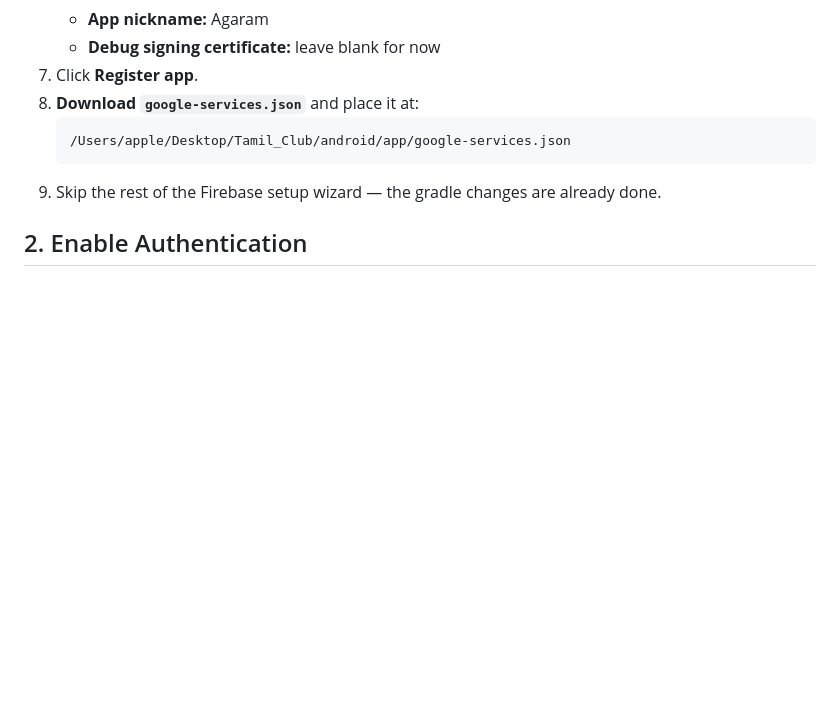
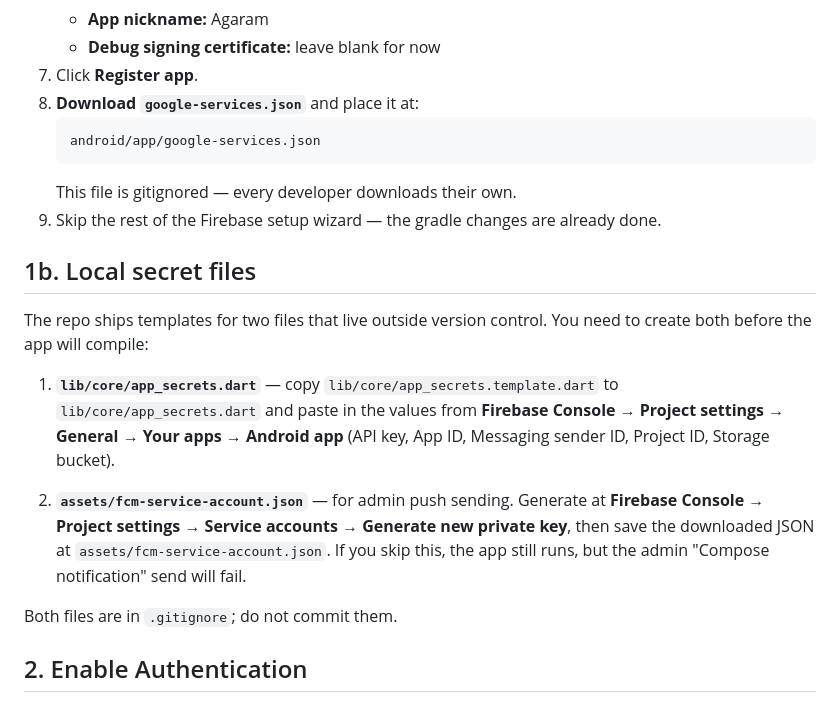
Before and after one commit to Siva-perumal-001/Agaram, a Markdown page: SETUP.md, the part around the change. GitHub-like rendering; blank space fills up the shorter version.

Commit message:
docs: document secret-file setup for local development
Adds a '1b. Local secret files' section covering the two gitignored
files every developer has to create: lib/core/app_secrets.dart
(copied from the template, filled with Firebase IDs) and
assets/fcm-service-account.json (Firebase service account for admin
push sending). Also clarifies in step 1.8 that google-services.json
is now gitignored.

````diff
--- a/SETUP.md
+++ b/SETUP.md
@@ -16,9 +16,28 @@ Before you can run the app, you need to finish **Firebase setup** (takes ~10 min
 7. Click **Register app**.
 8. **Download `google-services.json`** and place it at:
    ```
-   /Users/apple/Desktop/Tamil_Club/android/app/google-services.json
+   android/app/google-services.json
    ```
+   This file is gitignored — every developer downloads their own.
 9. Skip the rest of the Firebase setup wizard — the gradle changes are already done.
+
+## 1b. Local secret files
+
+The repo ships templates for two files that live outside version control. You
+need to create both before the app will compile:
+
+1. **`lib/core/app_secrets.dart`** — copy `lib/core/app_secrets.template.dart`
+   to `lib/core/app_secrets.dart` and paste in the values from **Firebase
+   Console → Project settings → General → Your apps → Android app** (API key,
+   App ID, Messaging sender ID, Project ID, Storage bucket).
+
+2. **`assets/fcm-service-account.json`** — for admin push sending. Generate
+   at **Firebase Console → Project settings → Service accounts → Generate
+   new private key**, then save the downloaded JSON at
+   `assets/fcm-service-account.json`. If you skip this, the app still runs,
+   but the admin "Compose notification" send will fail.
+
+Both files are in `.gitignore`; do not commit them.
 
 ## 2. Enable Authentication
 
````
